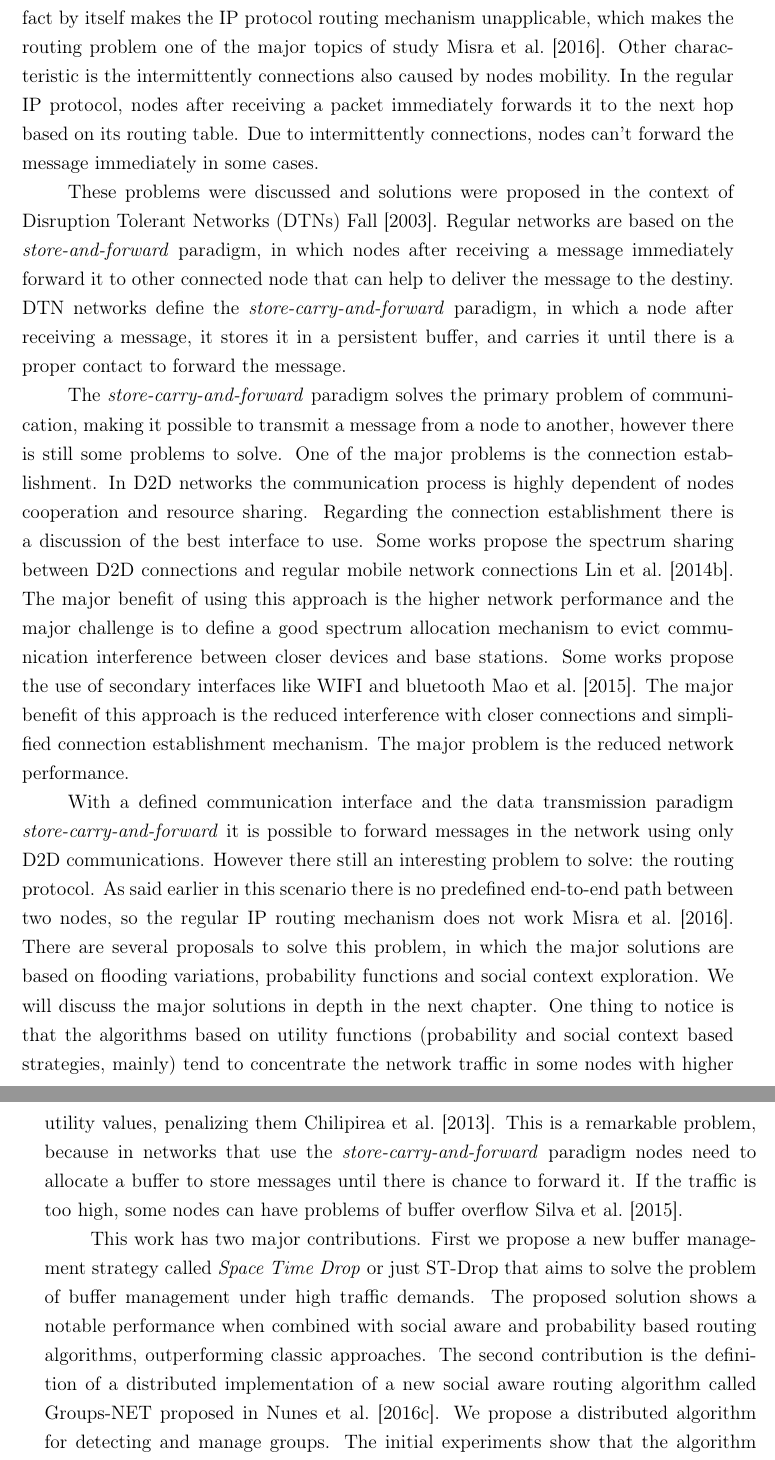
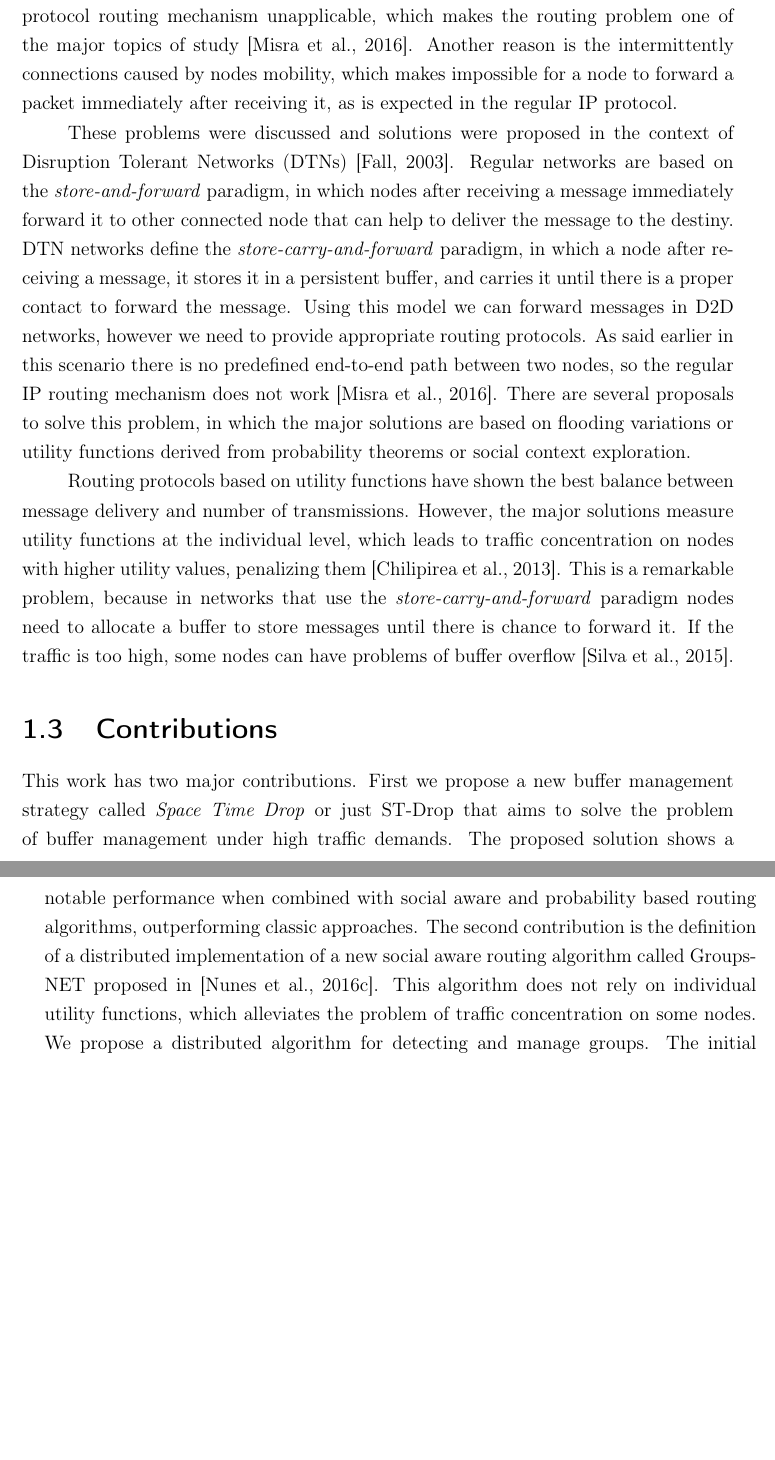
Before and after one commit to micdoug/thesis, a LaTeX thesis (thesis.tex, which reads introduction.tex): two parts of pages 24 and 25 of 56, joined at a grey line, cut so that both start at the same text, the shorter picture padded with empty space. The pictures show the PDF file thesis.pdf that the author committed with the source.

Commit message:
Review the structure of introduction chapter.

```diff
--- a/introduction.tex
+++ b/introduction.tex
@@ -13 +2,0 @@ with near devices. This model is called Device to Device communication or D2D \c
-for example offload traffic from base stations~\cite{yang2013solving,nunes2016leveraging,aijaz2013survey,pyattaev2013proximity,andreev2014cellular,bastug2014living},
@@ -20,3 +2,0 @@ these contacts driven by people mobility. This fact by itself makes the IP proto
-one of the major topics of study \cite{misra2016opportunistic}. Other characteristic is the intermittently connections also caused by nodes mobility.
-In the regular IP protocol, nodes after receiving a packet immediately forwards it to the next hop based on its routing table. Due to intermittently connections,
-nodes can't forward the message immediately in some cases.
@@ -29,14 +2,0 @@ in which a node after receiving a message, it stores it in a persistent buffer,
-The \textit{store-carry-and-forward} paradigm solves the primary problem of communication, making it possible to transmit a message from a node to another, however there is still some problems to solve.
-One of the major problems is the connection establishment. In D2D networks the communication process is highly dependent of nodes cooperation and resource sharing. Regarding the connection establishment
-there is a discussion of the best interface to use. Some works propose the spectrum sharing between D2D connections and regular mobile network connections \cite{lin2014spectrum}. The major benefit of using this
-approach is the higher network performance and the major challenge is to define a good spectrum allocation mechanism to evict communication interference between closer devices and base stations.
-Some works propose the use of secondary interfaces like WIFI and bluetooth \cite{mao2015contact}. The major benefit of this approach is the reduced interference with closer connections and
-simplified connection establishment mechanism. The major problem is the reduced network performance.
-
-With a defined communication interface and the data transmission paradigm \textit{store-carry-and-forward} it is possible to forward messages in the network using only D2D communications.
-However there still an interesting problem to solve: the routing protocol. As said earlier in this scenario there is no predefined end-to-end path between two nodes, so the regular IP routing mechanism does not work \cite{misra2016opportunistic}.
-There are several proposals to solve this problem, in which the major solutions are based on flooding variations, probability functions and social context exploration.
-We will discuss the major solutions in depth in the next chapter. One thing to notice is that the algorithms based on utility functions (probability and social context based strategies, mainly)
-tend to concentrate the network traffic in some nodes with higher utility values, penalizing them \cite{chilipirea2013energy}. This is a remarkable problem, because
-in networks that use the \textit{store-carry-and-forward} paradigm nodes need to allocate a buffer to store messages until there is chance to forward it. If the traffic is too high, some nodes can have problems of
-buffer overflow \cite{silva2015survey}.
@@ -63 +16,13 @@ with a summary of the main results and discuss future works to expand the resear
 
+These problems were discussed and solutions were proposed in the context of Disruption Tolerant Networks (DTNs) \citep{fall2003delay}. Regular networks are based on the \textit{store-and-forward} paradigm, in which nodes after receiving a message immediately forward it to other connected node that can help to deliver the message to the destiny. DTN networks define the \textit{store-carry-and-forward} paradigm, in which a node after receiving a message, it stores it in a persistent buffer, and carries it until there is a proper contact to forward the message. Using this model we can forward messages in D2D networks, however we need to provide appropriate routing protocols. As said earlier in this scenario there is no predefined end-to-end path between two nodes, so the regular IP routing mechanism does not work \citep{misra2016opportunistic}. There are several proposals to solve this problem, in which the major solutions are based on flooding variations or utility functions derived from probability theorems or social context exploration.
+
+Routing protocols based on utility functions have shown the best balance between message delivery and number of transmissions. However, the major solutions measure utility functions at the individual level, which leads to traffic concentration on nodes with higher utility values, penalizing them \citep{chilipirea2013energy}. This is a remarkable problem, because in networks that use the \textit{store-carry-and-forward} paradigm nodes need to allocate a buffer to store messages until there is chance to forward it. If the traffic is too high, some nodes can have problems of buffer overflow \citep{silva2015survey}.
+
+\section{Contributions}
+\label{sec:intro.objectives}
+
+This work has two major contributions. First we propose a new buffer management strategy called \textit{Space Time Drop} or just ST-Drop that aims to solve the problem of buffer management under high traffic demands. The proposed solution shows a notable performance when combined with social aware and probability based routing algorithms, outperforming classic approaches. The second contribution is the definition of a distributed implementation of a new social aware routing algorithm called Groups-NET proposed in \citep{nunes2016leveraging}. This algorithm does not rely on individual utility functions, which alleviates the problem of traffic concentration on some nodes. We propose a distributed algorithm for detecting and manage groups. The initial experiments show that the algorithm outperforms the BubbleRap algorithm on network overhead metric with compatible delivery ratio.
+
+\section{Structure}
+\label{sec:intro.structure}
+The work is organized as follows. In chapter \ref{ch:MessageForwarding} we discuss the main approaches and algorithms to forward messages in D2D networks. This chapter introduce important concepts to understand the proposed solutions. In chapter \ref{ch:StDrop} we discuss the classic approaches of buffer management and introduce the proposed algorithm ST-Drop. In chapter \ref{ch:GroupsNet} we introduce the distributed implementation of the Groups-NET algorithm and present some initial results. And in chapter \ref{ch:Conclusion} we conclude the work with a summary of the main results and discuss future works to expand the research.
```
Also changed, not shown: thesis.pdf, introduction.tex (43 more changed lines).
